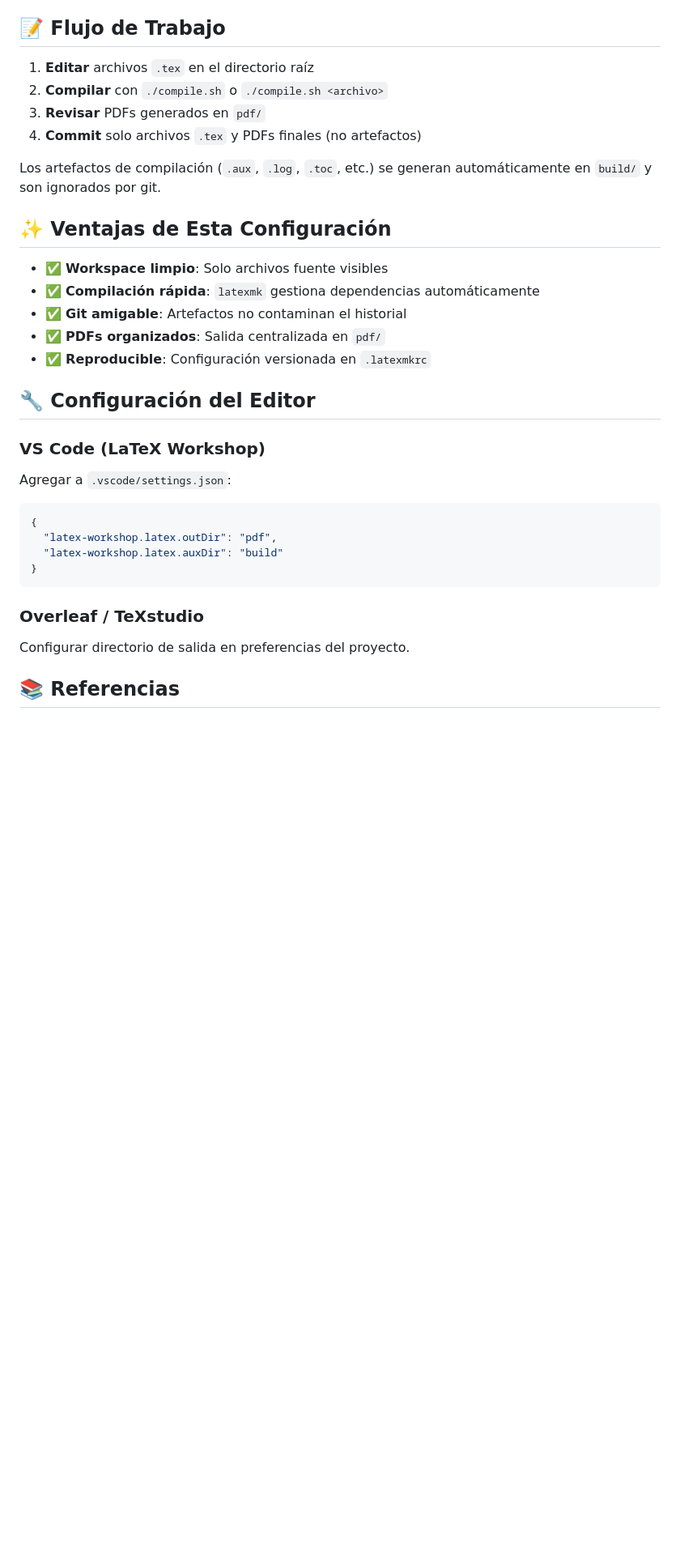
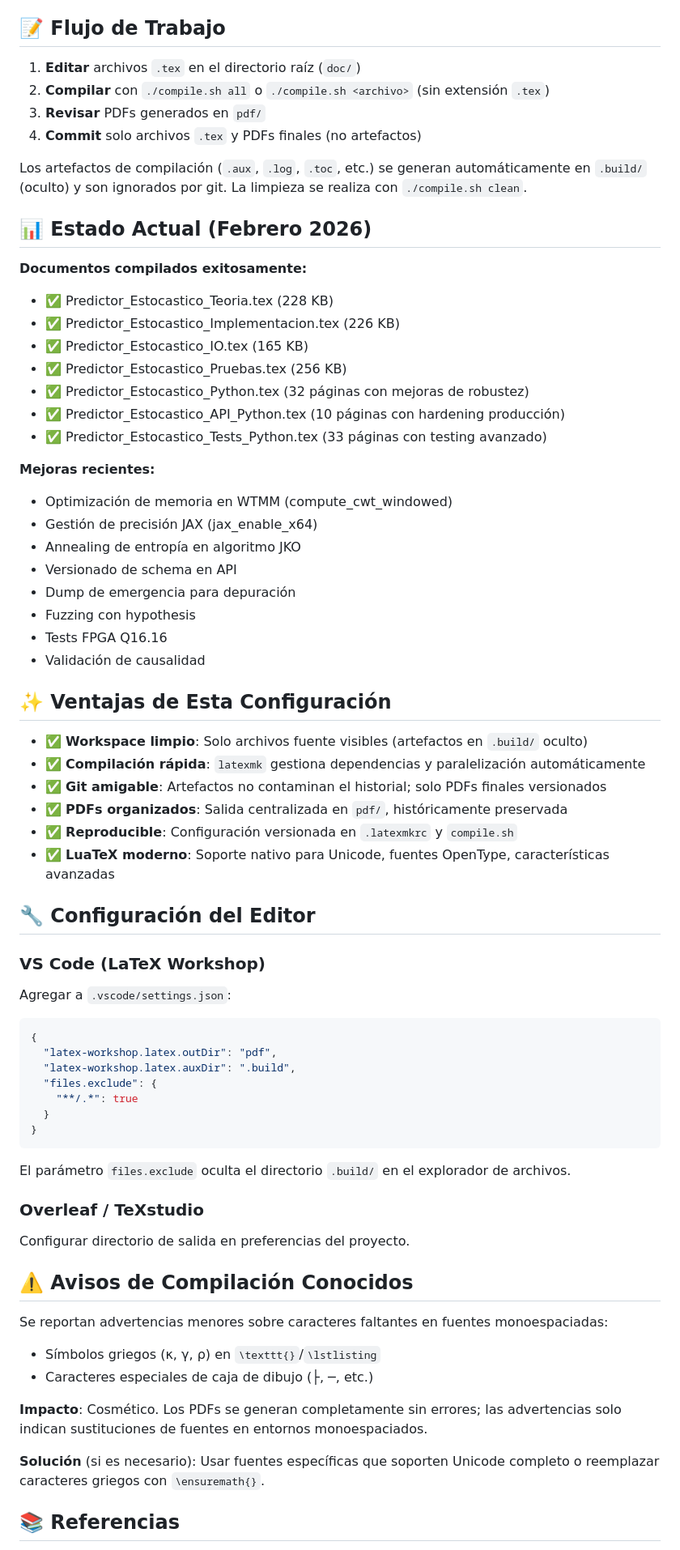
Before and after one commit to obosio/STOCHASTIC_PREDICTOR, a Markdown page: doc/README.md, the part around one of its changes. Shown at 81% size. Drawn GitHub-style; blank space fills up the shorter version.

Commit message:
docs: actualizar README.md con configuración actual
- Cambiar directorio de artefactos a .build/ (oculto)
- Actualizar compilador a lualatex (en lugar de pdflatex)
- Documentar 7 archivos LaTeX con estado actual
- Agregar sección de estado (Febrero 2026)
- Listar mejoras recientes implementadas
- Mejorar VS Code configuration con files.exclude
- Adicionar sección de avisos conocidos de compilación

````diff
--- a/doc/README.md
+++ b/doc/README.md
@@ -84,20 +86,44 @@ sudo tlmgr install latexmk
 
 ## 📝 Flujo de Trabajo
 
-1. **Editar** archivos `.tex` en el directorio raíz
-2. **Compilar** con `./compile.sh` o `./compile.sh <archivo>`
+1. **Editar** archivos `.tex` en el directorio raíz (`doc/`)
+2. **Compilar** con `./compile.sh all` o `./compile.sh <archivo>` (sin extensión `.tex`)
 3. **Revisar** PDFs generados en `pdf/`
 4. **Commit** solo archivos `.tex` y PDFs finales (no artefactos)
 
-Los artefactos de compilación (`.aux`, `.log`, `.toc`, etc.) se generan automáticamente en `build/` y son ignorados por git.
+Los artefactos de compilación (`.aux`, `.log`, `.toc`, etc.) se generan automáticamente en `.build/` (oculto) y son ignorados por git. La limpieza se realiza con `./compile.sh clean`.
+
+## 📊 Estado Actual (Febrero 2026)
+
+**Documentos compilados exitosamente:**
+
+- ✅ Predictor_Estocastico_Teoria.tex (228 KB)
+- ✅ Predictor_Estocastico_Implementacion.tex (226 KB)
+- ✅ Predictor_Estocastico_IO.tex (165 KB)
+- ✅ Predictor_Estocastico_Pruebas.tex (256 KB)
+- ✅ Predictor_Estocastico_Python.tex (32 páginas con mejoras de robustez)
+- ✅ Predictor_Estocastico_API_Python.tex (10 páginas con hardening producción)
+- ✅ Predictor_Estocastico_Tests_Python.tex (33 páginas con testing avanzado)
+
+**Mejoras recientes:**
+
+- Optimización de memoria en WTMM (compute_cwt_windowed)
+- Gestión de precisión JAX (jax_enable_x64)
+- Annealing de entropía en algoritmo JKO
+- Versionado de schema en API
+- Dump de emergencia para depuración
+- Fuzzing con hypothesis
+- Tests FPGA Q16.16
+- Validación de causalidad
 
 ## ✨ Ventajas de Esta Configuración
 
-- ✅ **Workspace limpio**: Solo archivos fuente visibles
-- ✅ **Compilación rápida**: `latexmk` gestiona dependencias automáticamente
-- ✅ **Git amigable**: Artefactos no contaminan el historial
-- ✅ **PDFs organizados**: Salida centralizada en `pdf/`
-- ✅ **Reproducible**: Configuración versionada en `.latexmkrc`
+- ✅ **Workspace limpio**: Solo archivos fuente visibles (artefactos en `.build/` oculto)
+- ✅ **Compilación rápida**: `latexmk` gestiona dependencias y paralelización automáticamente
+- ✅ **Git amigable**: Artefactos no contaminan el historial; solo PDFs finales versionados
+- ✅ **PDFs organizados**: Salida centralizada en `pdf/`, históricamente preservada
+- ✅ **Reproducible**: Configuración versionada en `.latexmkrc` y `compile.sh`
+- ✅ **LuaTeX moderno**: Soporte nativo para Unicode, fuentes OpenType, características avanzadas
 
 ## 🔧 Configuración del Editor
 
@@ -108,14 +134,30 @@ Agregar a `.vscode/settings.json`:
 ```json
 {
   "latex-workshop.latex.outDir": "pdf",
-  "latex-workshop.latex.auxDir": "build"
+  "latex-workshop.latex.auxDir": ".build",
+  "files.exclude": {
+    "**/.*": true
+  }
 }
 ```
+
+El parámetro `files.exclude` oculta el directorio `.build/` en el explorador de archivos.
 
 ### Overleaf / TeXstudio
 
 Configurar directorio de salida en preferencias del proyecto.
 
+## ⚠️ Avisos de Compilación Conocidos
+
+Se reportan advertencias menores sobre caracteres faltantes en fuentes monoespaciadas:
+
+- Símbolos griegos (κ, γ, ρ) en `\texttt{}`/`\lstlisting`
+- Caracteres especiales de caja de dibujo (├, ─, etc.)
+
+**Impacto**: Cosmético. Los PDFs se generan completamente sin errores; las advertencias solo indican sustituciones de fuentes en entornos monoespaciados.
+
+**Solución** (si es necesario): Usar fuentes específicas que soporten Unicode completo o reemplazar caracteres griegos con `\ensuremath{}`.
+
 ## 📚 Referencias
 
 - [latexmk documentation](https://mg.readthedocs.io/latexmk.html)
````
Also changed, not shown: other parts of doc/README.md (+10 -8 lines).
